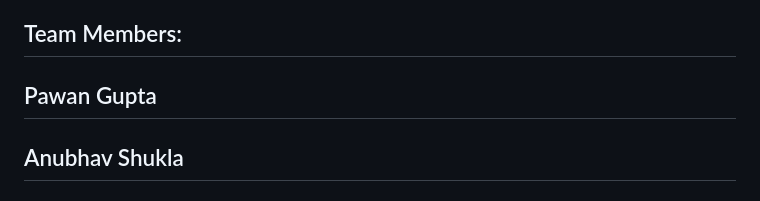
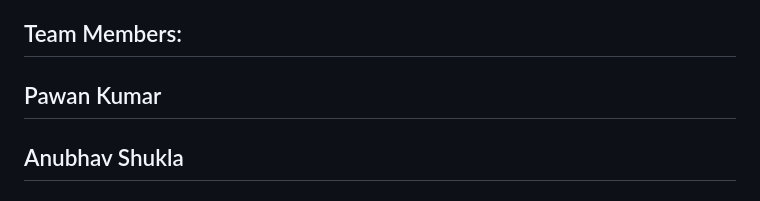
Before and after one commit to Pawan-kumar47129/LMS, a Markdown page: README.md, the part around the change. Rendered like a GitHub page.

```diff
--- a/README.md
+++ b/README.md
@@ -82,7 +82,7 @@ GitHub: Tripod
 
 Team Members:
 ---------------------------------------------------------------------------------------------------------------------------------------------------------------------------------------------------------------------
-Pawan Gupta
+Pawan Kumar
 ---------------------------------------------------------------------------------------------------------------------------------------------------------------------------------------------------------------------
 Anubhav Shukla
 ---------------------------------------------------------------------------------------------------------------------------------------------------------------------------------------------------------------------
```
